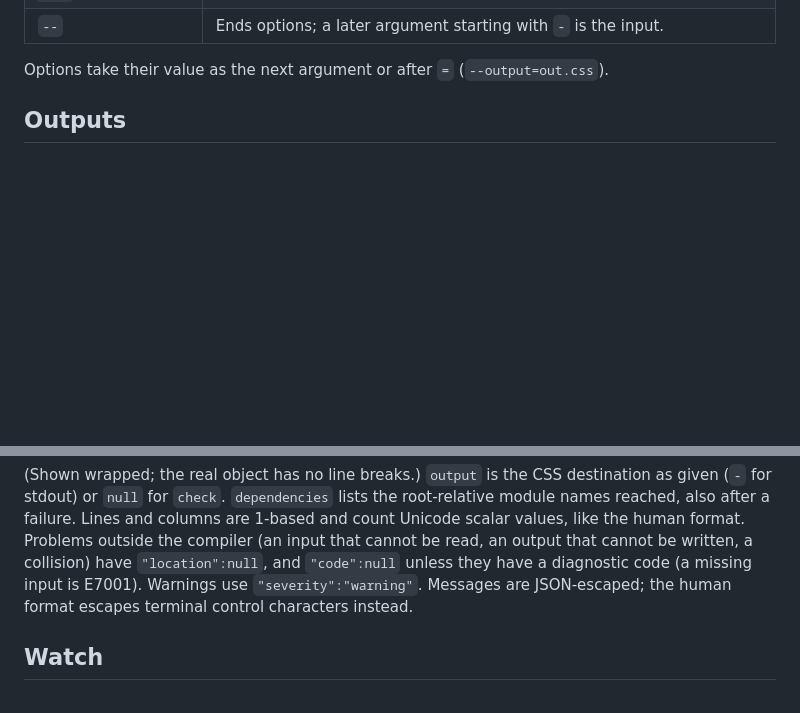
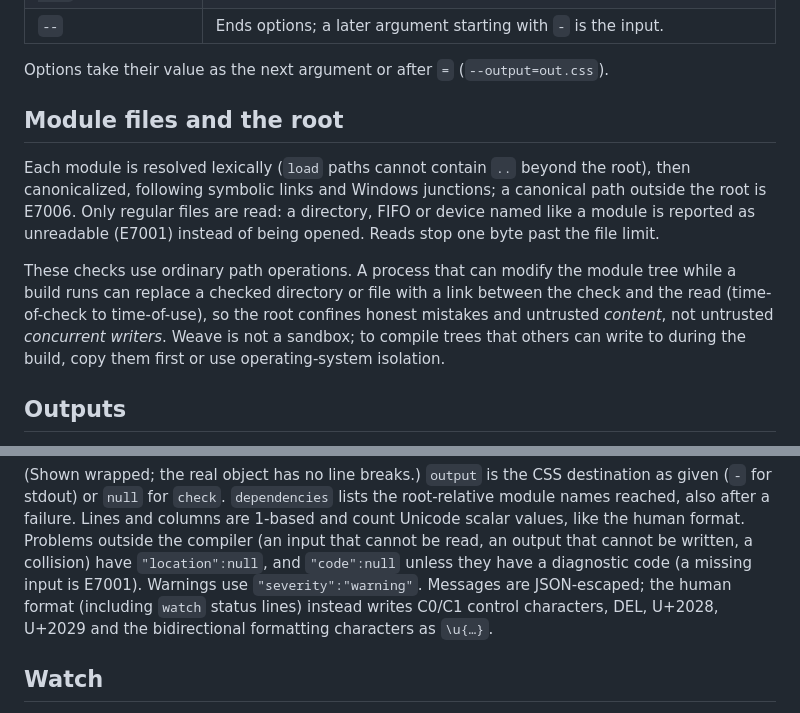
Before and after one commit to ahmadmirzamasood/weave-css, a Markdown page: docs/CLI.md, 2 parts joined by grey strips. GitHub-like rendering; blank space fills up the shorter version.

```diff
--- a/docs/CLI.md
+++ b/docs/CLI.md
@@ -34,6 +34,23 @@ could not be written; `2` invalid command line.
 | `--` | Ends options; a later argument starting with `-` is the input. |
 
 Options take their value as the next argument or after `=` (`--output=out.css`).
+
+## Module files and the root
+
+Each module is resolved lexically (`load` paths cannot contain `..` beyond
+the root), then canonicalized, following symbolic links and Windows
+junctions; a canonical path outside the root is E7006. Only regular files
+are read: a directory, FIFO or device named like a module is reported as
+unreadable (E7001) instead of being opened. Reads stop one byte past the
+file limit.
+
+These checks use ordinary path operations. A process that can modify the
+module tree while a build runs can replace a checked directory or file with
+a link between the check and the read (time-of-check to time-of-use), so the
+root confines honest mistakes and untrusted *content*, not untrusted
+*concurrent writers*. Weave is not a sandbox; to compile trees that others
+can write to during the build, copy them first or use operating-system
+isolation.
 
 ## Outputs
 
@@ -116,7 +133,9 @@ the human format. Problems outside the compiler (an input that cannot be
 read, an output that cannot be written, a collision) have `"location":null`,
 and `"code":null` unless they have a diagnostic code (a missing input is
 E7001). Warnings use `"severity":"warning"`. Messages are JSON-escaped; the
-human format escapes terminal control characters instead.
+human format (including `watch` status lines) instead writes C0/C1 control
+characters, DEL, U+2028, U+2029 and the bidirectional formatting characters
+as `\u{…}`.
 
 ## Watch
 
```
Also changed, not shown: CHANGELOG.md (+6 -0 lines).
